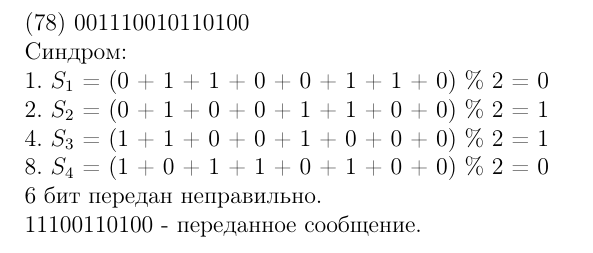
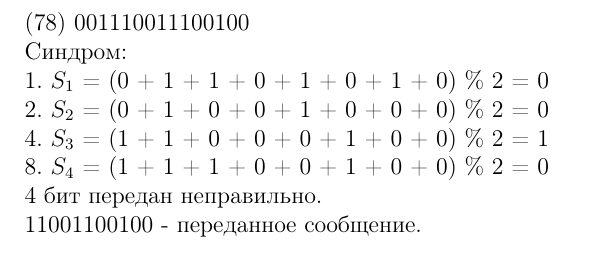
Before and after one commit to Slonser/ITMO_labs, a LaTeX document (cs/labs/lab2/report/report.tex): part of page 6 of 9, cut so that both start at the same text. Compiled offline with pdfLaTeX.

Commit message:
fix inf2.3

```diff
--- a/cs/labs/lab2/report/report.tex
+++ b/cs/labs/lab2/report/report.tex
@@ -114,14 +114,14 @@
 \includegraphics[width=15cm]{img/img2.png}
 \newpage
 \section{2 задача}
-(78) 001110010110100 \\
+(78) 001110011100100 \\
    Синдром:\\
-   1. $S_1$ = (0 + 1 + 1 + 0 + 0 + 1 + 1 + 0) \% 2 = 0\\
-   2. $S_2$ = (0 + 1 + 0 + 0 + 1 + 1 + 0 + 0) \% 2 = 1\\
-   4. $S_3$ = (1 + 1 + 0 + 0 + 1 + 0 + 0 + 0) \% 2 = 1\\
-   8. $S_4$ = (1 + 0 + 1 + 1 + 0 + 1 + 0 + 0) \% 2 = 0\\
-   6 бит передан неправильно.\\
-   11100110100 - переданное сообщение.
+   1. $S_1$ = (0 + 1 + 1 + 0 + 1 + 0 + 1 + 0) \% 2 = 0\\
+   2. $S_2$ = (0 + 1 + 0 + 0 + 1 + 0 + 0 + 0) \% 2 = 0\\
+   4. $S_3$ = (1 + 1 + 0 + 0 + 0 + 1 + 0 + 0) \% 2 = 1\\
+   8. $S_4$ = (1 + 1 + 1 + 0 + 0 + 1 + 0 + 0) \% 2 = 0\\
+   4 бит передан неправильно.\\
+   11001100100 - переданное сообщение.
 \newpage
 \section{3 задача}
   i = (63 + 10 + 35 + 75 + 78) * 4 = 1044\\
```
Also changed, not shown: 1 other file.
